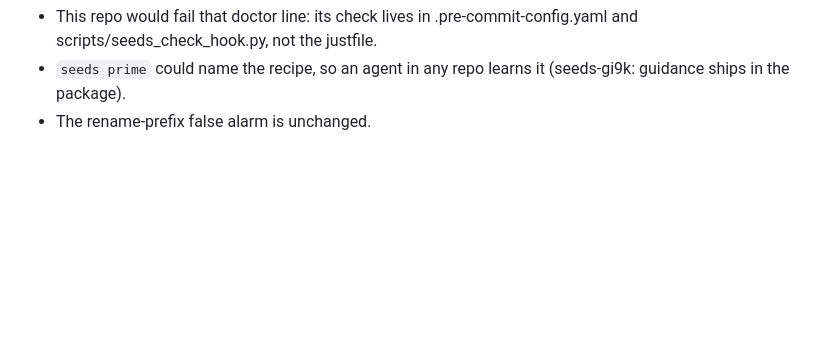
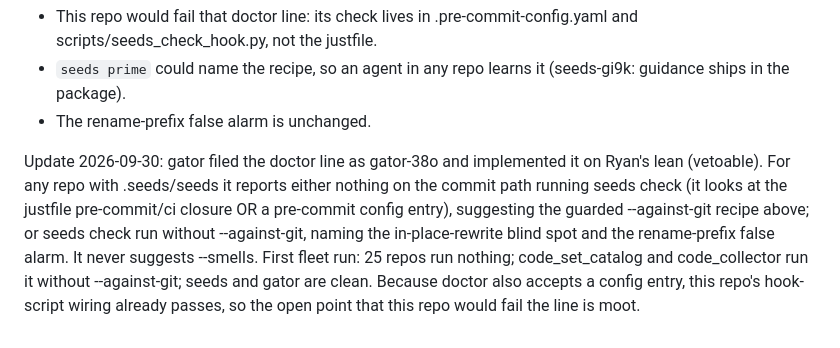
Before and after one commit to outcomesinsights/seeds, a Markdown page: .seeds/seeds/seeds-7q8g.md, the part around one of its changes. Drawn GitHub-style; blank space fills up the shorter version.

Commit message:
docs(seeds): note gator-38o, the doctor line for seeds check (seeds-7q8g)
Co-Authored-By: Claude Opus 5.5 <noreply@anthropic.com>

```diff
--- a/.seeds/seeds/seeds-7q8g.md
+++ b/.seeds/seeds/seeds-7q8g.md
@@ -106,3 +106,5 @@ Still open on the seeds side:
 - This repo would fail that doctor line: its check lives in .pre-commit-config.yaml and scripts/seeds_check_hook.py, not the justfile.
 - `seeds prime` could name the recipe, so an agent in any repo learns it (seeds-gi9k: guidance ships in the package).
 - The rename-prefix false alarm is unchanged.
+
+Update 2026-09-30: gator filed the doctor line as gator-38o and implemented it on Ryan's lean (vetoable). For any repo with .seeds/seeds it reports either nothing on the commit path running seeds check (it looks at the justfile pre-commit/ci closure OR a pre-commit config entry), suggesting the guarded --against-git recipe above; or seeds check run without --against-git, naming the in-place-rewrite blind spot and the rename-prefix false alarm. It never suggests --smells. First fleet run: 25 repos run nothing; code_set_catalog and code_collector run it without --against-git; seeds and gator are clean. Because doctor also accepts a config entry, this repo's hook-script wiring already passes, so the open point that this repo would fail the line is moot.
```
Also changed, not shown: other parts of .seeds/seeds/seeds-7q8g.md (+1 -1 lines).
